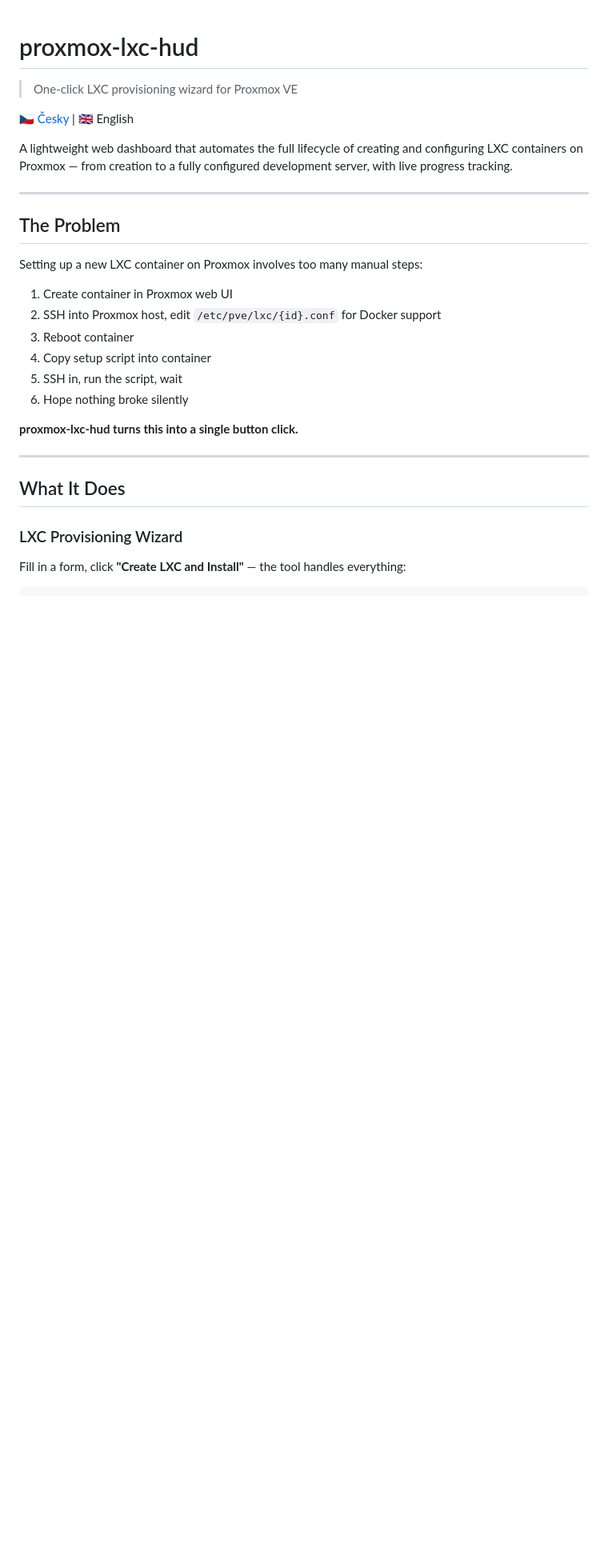
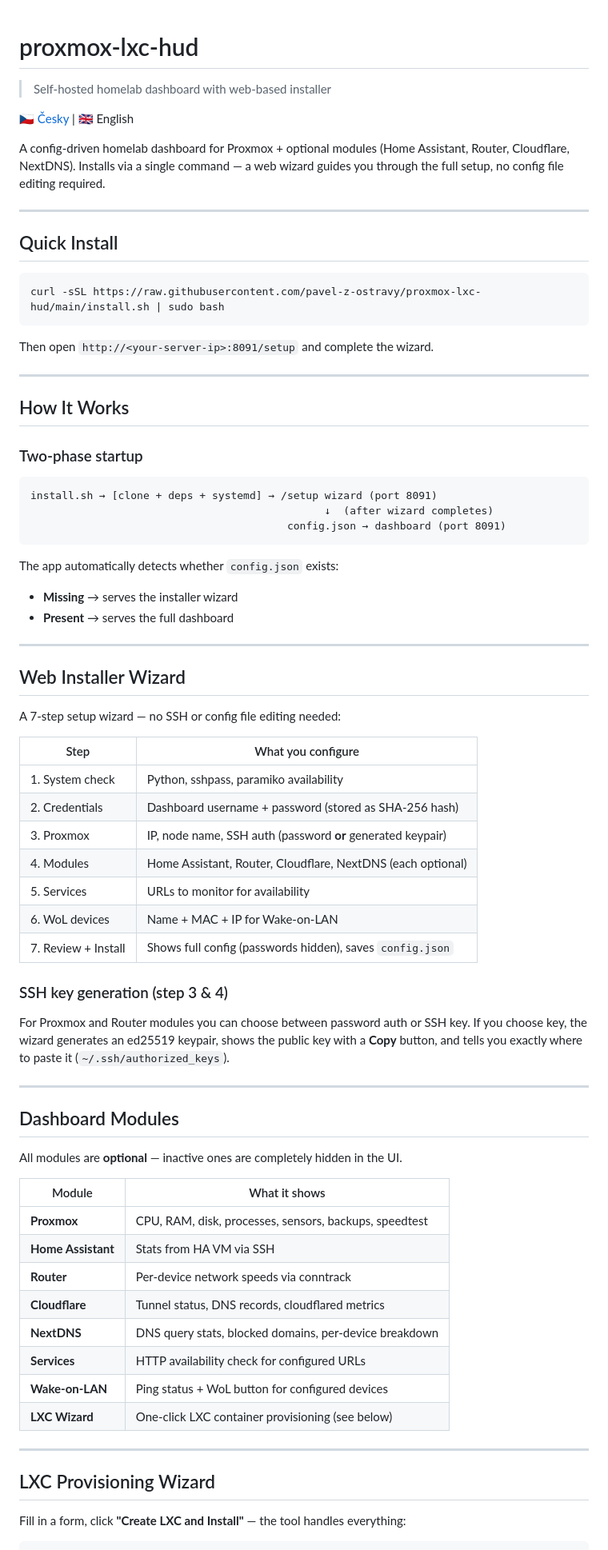
Before and after one commit to pavel-z-ostravy/LXC-Automat, a Markdown page: README.md, the part around one of its changes. Shown at 80% size. Drawn GitHub-style; blank space fills up the shorter version.

````diff
--- a/README.md
+++ b/README.md
@@ -1,31 +1,77 @@
 # proxmox-lxc-hud
 
-> One-click LXC provisioning wizard for Proxmox VE
+> Self-hosted homelab dashboard with web-based installer
 
 [🇨🇿 Česky](README.cs.md) | 🇬🇧 English
 
-A lightweight web dashboard that automates the full lifecycle of creating and configuring LXC containers on Proxmox — from creation to a fully configured development server, with live progress tracking.
+A config-driven homelab dashboard for Proxmox + optional modules (Home Assistant, Router, Cloudflare, NextDNS). Installs via a single command — a web wizard guides you through the full setup, no config file editing required.
 
 ---
 
-## The Problem
+## Quick Install
 
-Setting up a new LXC container on Proxmox involves too many manual steps:
+```bash
+curl -sSL https://raw.githubusercontent.com/pavel-z-ostravy/proxmox-lxc-hud/main/install.sh | sudo bash
+```
 
-1. Create container in Proxmox web UI
-2. SSH into Proxmox host, edit `/etc/pve/lxc/{id}.conf` for Docker support
-3. Reboot container
-4. Copy setup script into container
-5. SSH in, run the script, wait
-6. Hope nothing broke silently
-
-**proxmox-lxc-hud turns this into a single button click.**
+Then open `http://<your-server-ip>:8091/setup` and complete the wizard.
 
 ---
 
-## What It Does
+## How It Works
 
-### LXC Provisioning Wizard
+### Two-phase startup
+
+```
+install.sh → [clone + deps + systemd] → /setup wizard (port 8091)
+                                               ↓  (after wizard completes)
+                                         config.json → dashboard (port 8091)
+```
+
+The app automatically detects whether `config.json` exists:
+- **Missing** → serves the installer wizard
+- **Present** → serves the full dashboard
+
+---
+
+## Web Installer Wizard
+
+A 7-step setup wizard — no SSH or config file editing needed:
+
+| Step | What you configure |
+|------|--------------------|
+| 1. System check | Python, sshpass, paramiko availability |
+| 2. Credentials | Dashboard username + password (stored as SHA-256 hash) |
+| 3. Proxmox | IP, node name, SSH auth (password **or** generated keypair) |
+| 4. Modules | Home Assistant, Router, Cloudflare, NextDNS (each optional) |
+| 5. Services | URLs to monitor for availability |
+| 6. WoL devices | Name + MAC + IP for Wake-on-LAN |
+| 7. Review + Install | Shows full config (passwords hidden), saves `config.json` |
+
+### SSH key generation (step 3 & 4)
+
+For Proxmox and Router modules you can choose between password auth or SSH key. If you choose key, the wizard generates an ed25519 keypair, shows the public key with a **Copy** button, and tells you exactly where to paste it (`~/.ssh/authorized_keys`).
+
+---
+
+## Dashboard Modules
+
+All modules are **optional** — inactive ones are completely hidden in the UI.
+
+| Module | What it shows |
+|--------|--------------|
+| **Proxmox** | CPU, RAM, disk, processes, sensors, backups, speedtest |
+| **Home Assistant** | Stats from HA VM via SSH |
+| **Router** | Per-device network speeds via conntrack |
+| **Cloudflare** | Tunnel status, DNS records, cloudflared metrics |
+| **NextDNS** | DNS query stats, blocked domains, per-device breakdown |
+| **Services** | HTTP availability check for configured URLs |
+| **Wake-on-LAN** | Ping status + WoL button for configured devices |
+| **LXC Wizard** | One-click LXC container provisioning (see below) |
+
+---
+
+## LXC Provisioning Wizard
 
 Fill in a form, click **"Create LXC and Install"** — the tool handles everything:
 
````
Also changed, not shown: other parts of README.md (+57 -82 lines), README.cs.md (+116 -95 lines).
